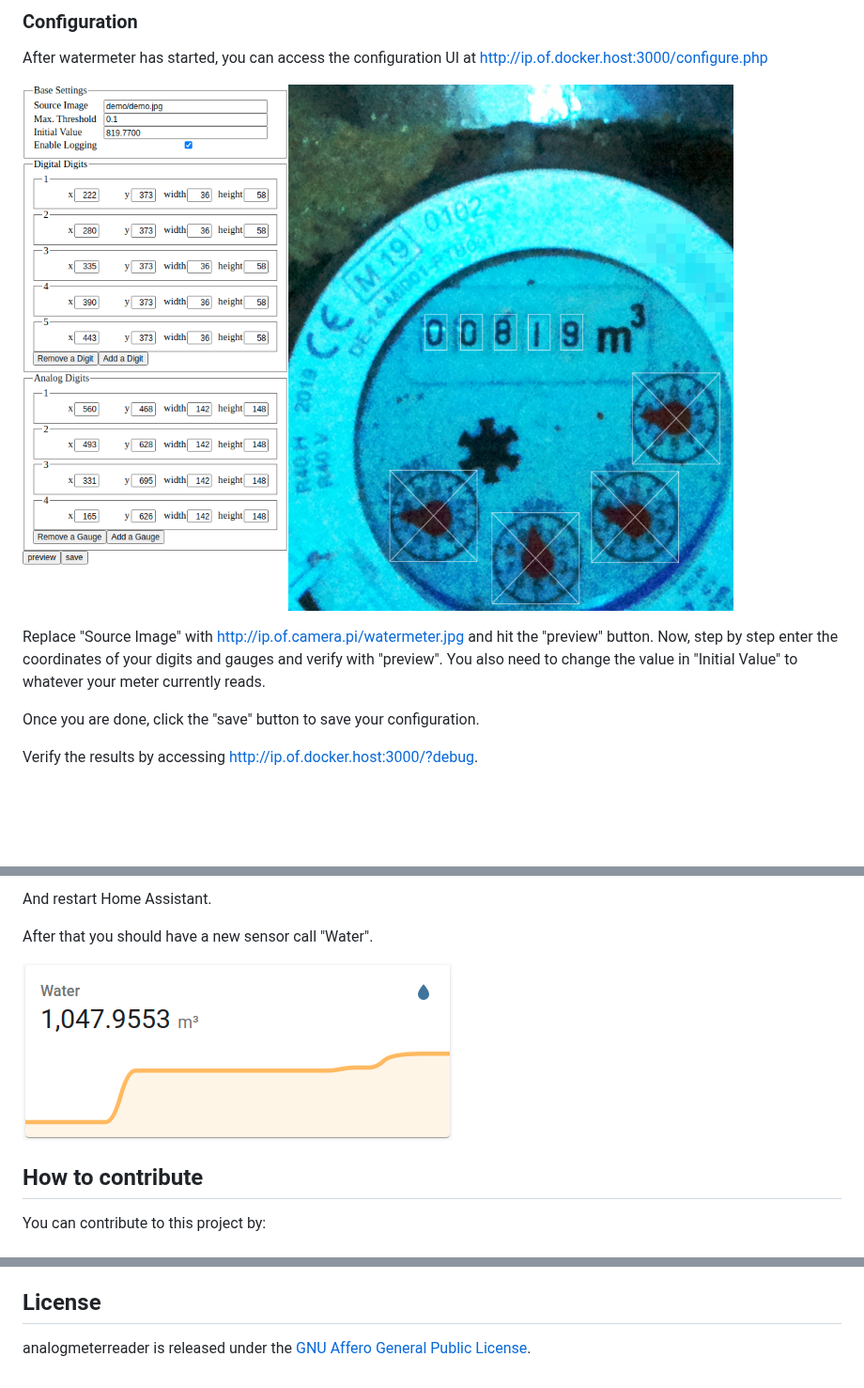
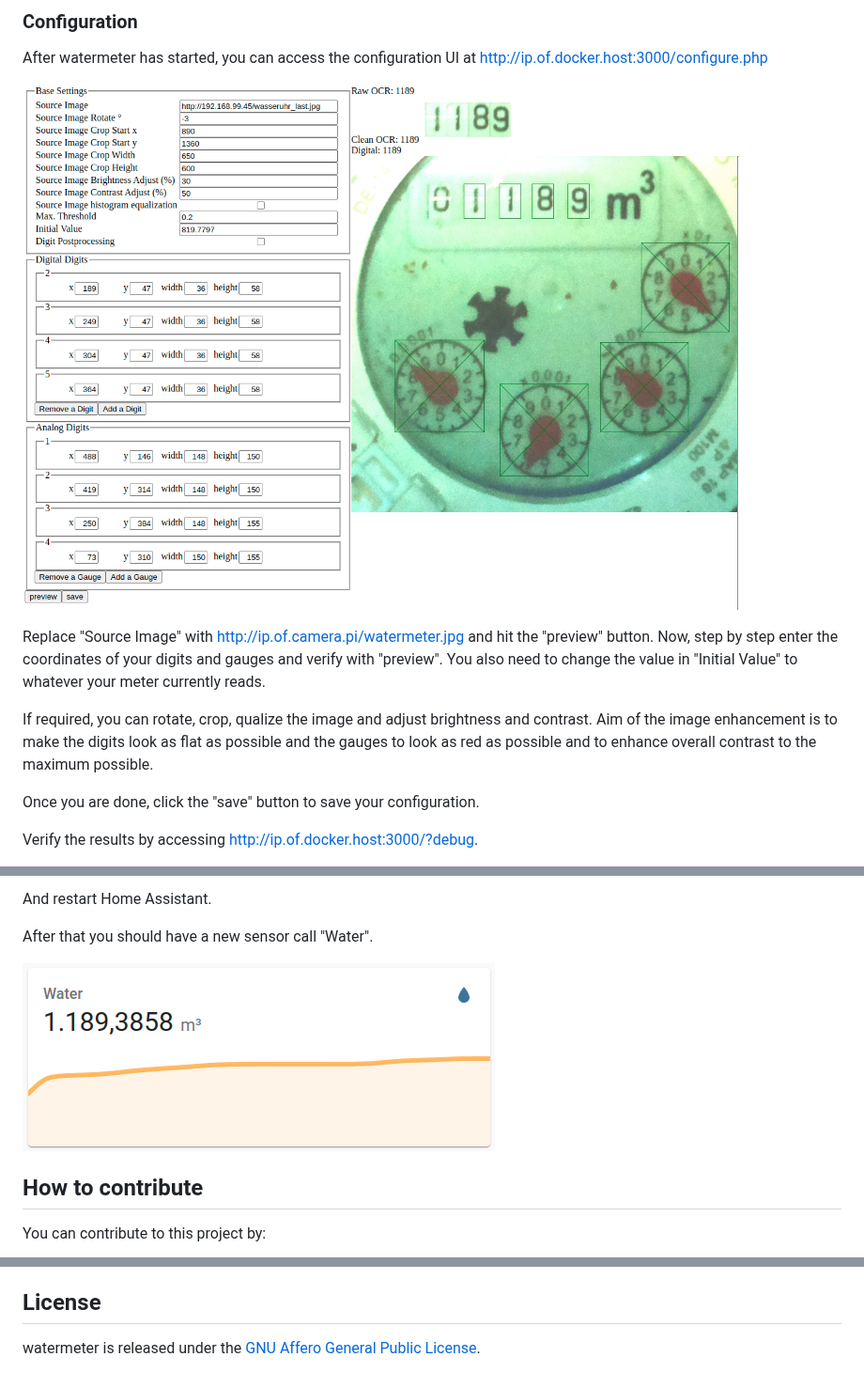
Before and after one commit to nohn/watermeter, a Markdown page: doc/HOWTO.md, 3 parts joined by grey strips. Shown at 94% size. Drawn GitHub-style; pictures changed too: doc/configure.png, doc/hass.png; blank space fills up the shorter version.

Commit message:
#49 - move image postprocessing to watermeter

```diff
--- a/doc/HOWTO.md
+++ b/doc/HOWTO.md
@@ -104,6 +93,8 @@ After watermeter has started, you can access the configuration UI at http://ip.o
 
 Replace "Source Image" with http://ip.of.camera.pi/watermeter.jpg and hit the "preview" button. Now, step by step enter the coordinates of your digits and gauges and verify with "preview". You also need to change the value in "Initial Value" to whatever your meter currently reads.
 
+If required, you can rotate, crop, qualize the image and adjust brightness and contrast. Aim of the image enhancement is to make the digits look as flat as possible and the gauges to look as red as possible and to enhance overall contrast to the maximum possible.
+
 Once you are done, click the "save" button to save your configuration.
 
 Verify the results by accessing http://ip.of.docker.host:3000/?debug.
@@ -146,4 +137,4 @@ Consider a [gift](https://www.amazon.de/hz/wishlist/genericItemsPage/3HYH6NR8ZI0
 
 ## License
 
-analogmeterreader is released under the [GNU Affero General Public License](LICENSE).
+watermeter is released under the [GNU Affero General Public License](LICENSE).
```
Also changed, not shown: other parts of doc/HOWTO.md (+3 -14 lines), 11 other files.
